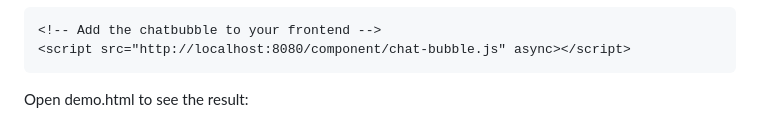
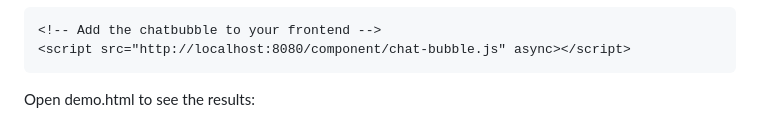
Before and after one commit to phospho-app/ai-chat-bubble, a Markdown page: README.md, the part around one of its changes. Rendered like a GitHub page.

````diff
--- a/README.md
+++ b/README.md
@@ -12,5 +12,5 @@ URL="https://docs.phospho.ai" docker-compose up --build
 <script src="http://localhost:8080/component/chat-bubble.js" async></script>
 ```
 
-Open demo.html to see the result:
+Open demo.html to see the results:
 
````
Also changed, not shown: other parts of README.md (+1 -3 lines).
